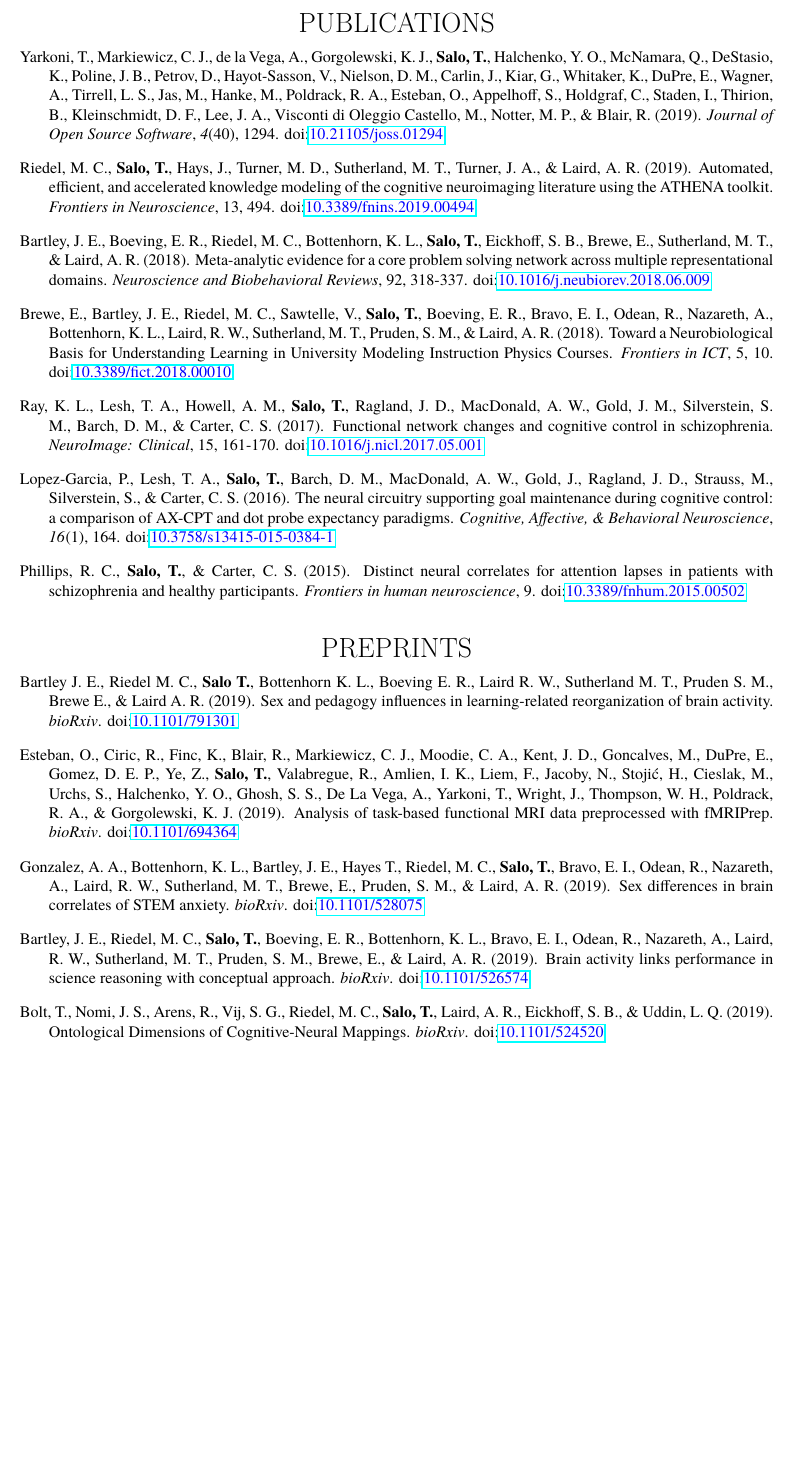
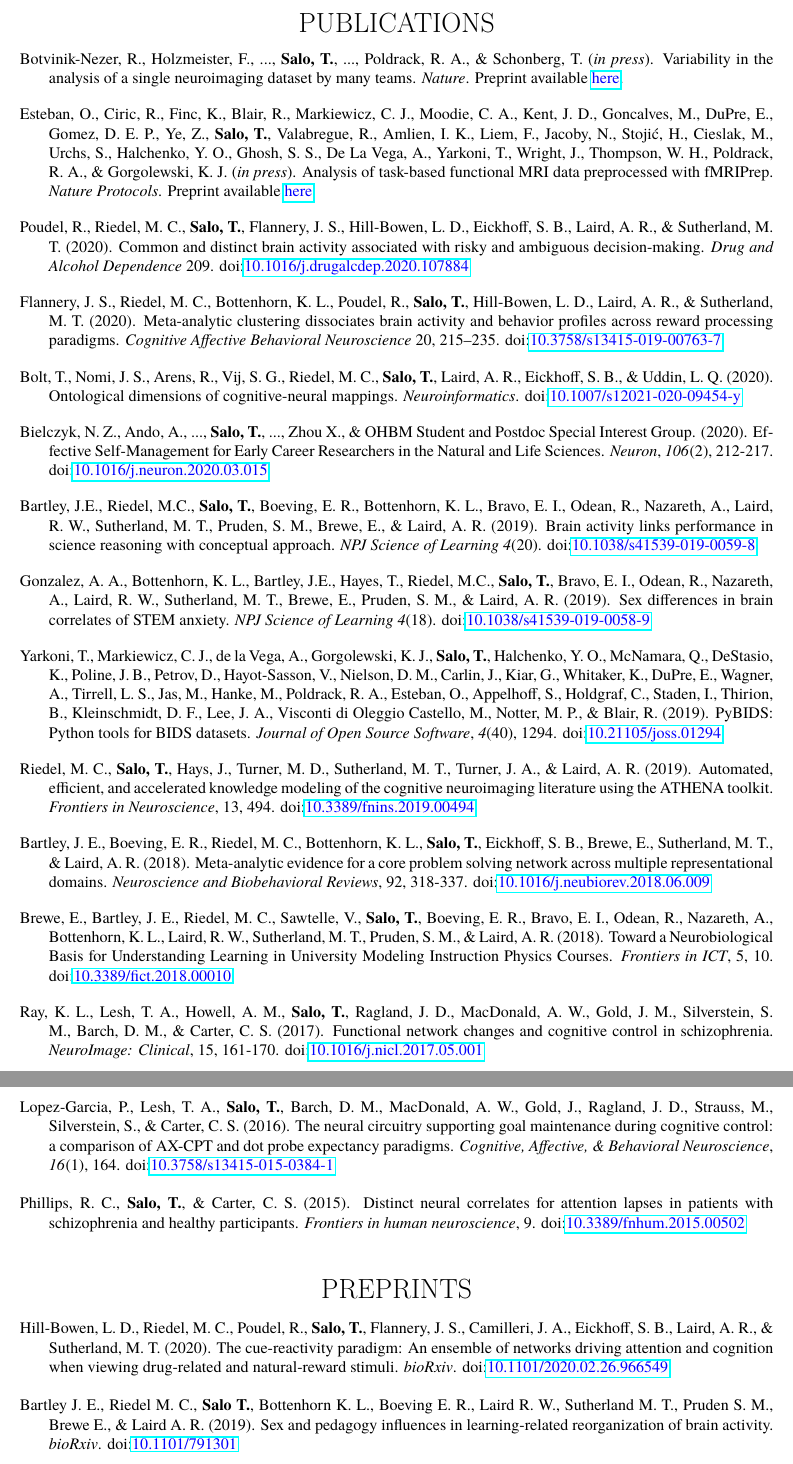
Before and after one commit to tsalo/tsalo_cv, a LaTeX CV (salo_cv.tex): part of page 2 of 4 before the commit and two parts of pages 2 and 3 of 5 after it, the two joined at a grey line, cut so that both start at the same text, the shorter picture padded with empty space. The pictures show the PDF file salo_cv.pdf that the author committed with the source.

Commit message:
Update CV.

```diff
--- a/salo_cv.tex
+++ b/salo_cv.tex
@@ -271,3 +271,9 @@ Bachelor of Arts,
 
 \begin{hangparas}{.25in}{1}
 
+	Botvinik-Nezer, R., Holzmeister, F., ..., \textbf{Salo, T.}, ...,
+	Poldrack, R. A., \& Schonberg, T. (\emph{in press}).
+	Variability in the analysis of a single neuroimaging dataset by many teams.
+	\emph{Nature}. Preprint available \textlink{https://doi.org/10.1101/843193}{here}.
+
+	\bigskip
@@ -274,3 +286,59 @@ Bachelor of Arts,
+	Poldrack, R. A., \& Gorgolewski, K. J. (\emph{in press}).
+	Analysis of task-based functional MRI data preprocessed with fMRIPrep.
+	\emph{Nature Protocols}.
+ 	Preprint available \textlink{https://doi.org/10.1101/694364}{here}.
+
+	\bigskip
+
+	Poudel, R., Riedel, M. C., \textbf{Salo, T.}, Flannery, J. S., Hill-Bowen, L. D.,
+	Eickhoff, S. B., Laird, A. R., \& Sutherland, M. T. (2020).
+	Common and distinct brain activity associated with risky and ambiguous decision-making.
+	\emph{Drug and Alcohol Dependence} 209.
+	doi:\textlink{https://doi.org/10.1016/j.drugalcdep.2020.107884}{10.1016/j.drugalcdep.2020.107884}
+
+	\bigskip
+
+	Flannery, J. S., Riedel, M. C., Bottenhorn, K. L., Poudel, R.,
+	\textbf{Salo, T.}, Hill-Bowen, L. D., Laird, A. R., \& Sutherland, M. T. (2020).
+	Meta-analytic clustering dissociates brain activity and behavior profiles across reward processing paradigms.
+	\emph{Cognitive Affective Behavioral Neuroscience} 20, 215–235.
+	doi:\textlink{https://doi.org/10.3758/s13415-019-00763-7}{10.3758/s13415-019-00763-7}
+
+	\bigskip
+
+	Bolt, T., Nomi, J. S., Arens, R., Vij, S. G., Riedel, M. C.,
+	\textbf{Salo, T.}, Laird, A. R., Eickhoff, S. B., \& Uddin, L. Q. (2020).
+	Ontological dimensions of cognitive-neural mappings. \emph{Neuroinformatics}.
+	doi:\textlink{https://doi.org/10.1007/s12021-020-09454-y}{10.1007/s12021-020-09454-y}
+
+	\bigskip
+
+	Bielczyk, N. Z., Ando, A., ..., \textbf{Salo, T.}, ..., Zhou X., \&
+	OHBM Student and Postdoc Special Interest Group. (2020).
+	Effective Self-Management for Early Career Researchers in the Natural and Life Sciences.
+	\emph{Neuron}, \emph{106}(2), 212-217.
+	doi:\textlink{https://doi.org/10.1016/j.neuron.2020.03.015}{10.1016/j.neuron.2020.03.015}
+
+	\bigskip
+
+	Bartley, J.E., Riedel, M.C., \textbf{Salo, T.}, Boeving, E. R., Bottenhorn, K. L.,
+	Bravo, E. I., Odean, R., Nazareth, A., Laird, R. W., Sutherland, M. T.,
+	Pruden, S. M., Brewe, E., \& Laird, A. R. (2019).
+	Brain activity links performance in science reasoning with conceptual approach.
+	\emph{NPJ Science of Learning} \emph{4}(20).
+	doi:\textlink{https://doi.org/10.1038/s41539-019-0059-8}{10.1038/s41539-019-0059-8}
+
+	\bigskip
+
+	Gonzalez, A. A., Bottenhorn, K. L., Bartley, J.E., Hayes, T., Riedel, M.C.,
+	\textbf{Salo, T.}, Bravo, E. I., Odean, R., Nazareth, A., Laird, R. W., Sutherland, M. T.,
+	Brewe, E., Pruden, S. M., \& Laird, A. R. (2019).
+	Sex differences in brain correlates of STEM anxiety.
+	\emph{NPJ Science of Learning} \emph{4}(18).
+	doi:\textlink{https://doi.org/10.1038/s41539-019-0058-9}{10.1038/s41539-019-0058-9}
+
+	\bigskip
+
 	Yarkoni, T., Markiewicz, C. J., de la Vega, A., Gorgolewski, K. J.,
 	\textbf{Salo, T.}, Halchenko, Y. O., McNamara, Q., DeStasio, K.,
 	Poline, J. B., Petrov, D., Hayot-Sasson, V., Nielson, D. M., Carlin, J.,
@@ -278,6 +346,7 @@ Bachelor of Arts,
 	Hanke, M., Poldrack, R. A., Esteban, O., Appelhoff, S., Holdgraf, C.,
 	Staden, I., Thirion, B., Kleinschmidt, D. F., Lee, J. A.,
 	Visconti di Oleggio Castello, M., Notter, M. P., \& Blair, R. (2019).
+	PyBIDS: Python tools for BIDS datasets.
 	\emph{Journal of Open Source Software}, \emph{4}(40), 1294.
 	doi:\textlink{https://doi.org/10.21105/joss.01294}{10.21105/joss.01294}
 
@@ -340,10 +409,17 @@ Bachelor of Arts,
 
 \begin{hangparas}{.25in}{1}
 
+	Hill-Bowen, L. D., Riedel, M. C., Poudel, R., \textbf{Salo, T.}, Flannery, J. S.,
+	Camilleri, J. A., Eickhoff, S. B., Laird, A. R., \& Sutherland, M. T. (2020).
+	The cue-reactivity paradigm: An ensemble of networks driving attention and
+	cognition when viewing drug-related and natural-reward stimuli.
+	\emph{bioRxiv}.
+	doi:\textlink{https://doi.org/10.1101/2020.02.26.966549}{10.1101/2020.02.26.966549}
+
+	\bigskip
+
 	Bartley J. E., Riedel M. C., \textbf{Salo T.}, Bottenhorn K. L.,
 	Boeving E. R., Laird R. W., Sutherland M. T., Pruden S. M., Brewe E., \&
 	Laird A. R. (2019).
 	Sex and pedagogy influences in learning-related reorganization of brain activity.
 	\emph{bioRxiv}. doi:\textlink{https://doi.org/10.1101/791301}{10.1101/791301}
-
-	\bigskip
@@ -356,16 +425,0 @@ Bachelor of Arts,
-	Poldrack, R. A., \& Gorgolewski, K. J. (2019).
-	Analysis of task-based functional MRI data preprocessed with fMRIPrep.
-	\emph{bioRxiv}.
- 	doi:\textlink{https://doi.org/10.1101/694364}{10.1101/694364}
-
-	\bigskip
-
-	Gonzalez, A. A., Bottenhorn, K. L., Bartley, J. E., Hayes T., Riedel, M. C.,
-	\textbf{Salo, T.}, Bravo, E. I., Odean, R., Nazareth, A., Laird, R. W.,
-	Sutherland, M. T., Brewe, E., Pruden, S. M., \& Laird, A. R. (2019).
-	Sex differences in brain correlates of STEM anxiety. \emph{bioRxiv}.
-	doi:\textlink{https://doi.org/10.1101/528075}{10.1101/528075}
-
-	\bigskip
-
-	Bartley, J. E., Riedel, M. C., \textbf{Salo, T.}, Boeving, E. R.,
@@ -375,6 +425,0 @@ Bachelor of Arts,
-	approach. \emph{bioRxiv}.
-	doi:\textlink{https://doi.org/10.1101/526574}{10.1101/526574}
-
-	\bigskip
-
-	Bolt, T., Nomi, J. S., Arens, R., Vij, S. G., Riedel, M. C.,
```
Also changed, not shown: salo_cv.pdf, salo_cv.tex (18 more changed lines). Lines whose indentation alone changed are shown as unchanged.
